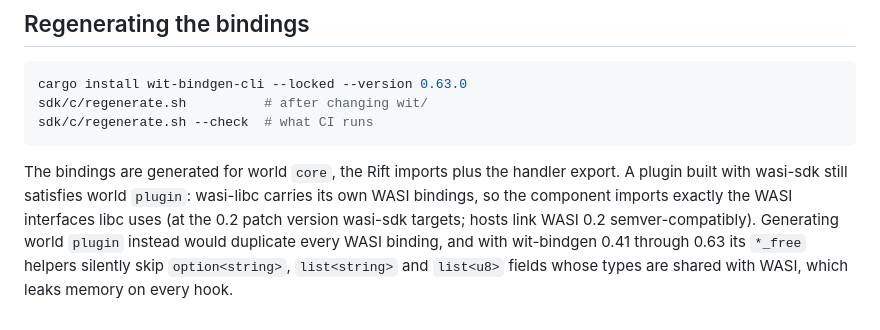
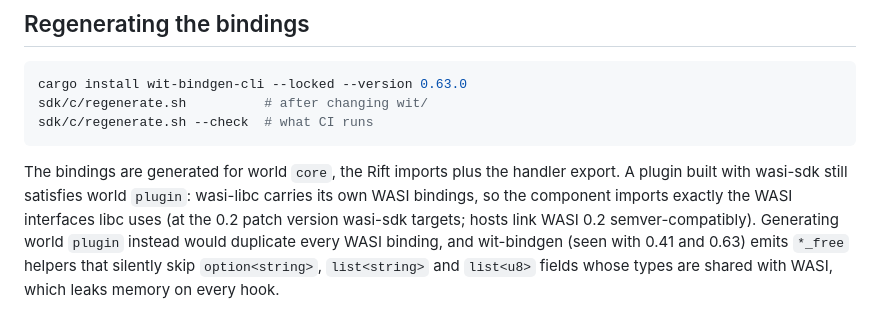
Before and after one commit to Jotrorox/rift, a Markdown page: sdk/c/README.md, the part around the change. GitHub-like rendering.

Commit message:
Name the wit-bindgen releases that skip shared fields

```diff
--- a/sdk/c/README.md
+++ b/sdk/c/README.md
@@ -125,6 +125,6 @@ export. A plugin built with wasi-sdk still satisfies world `plugin`: wasi-libc
 carries its own WASI bindings, so the component imports exactly the WASI
 interfaces libc uses (at the 0.2 patch version wasi-sdk targets; hosts link
 WASI 0.2 semver-compatibly). Generating world `plugin` instead would duplicate
-every WASI binding, and with wit-bindgen 0.41 through 0.63 its `*_free`
-helpers silently skip `option<string>`, `list<string>` and `list<u8>` fields
+every WASI binding, and wit-bindgen (seen with 0.41 and 0.63) emits `*_free`
+helpers that silently skip `option<string>`, `list<string>` and `list<u8>` fields
 whose types are shared with WASI, which leaks memory on every hook.
```
